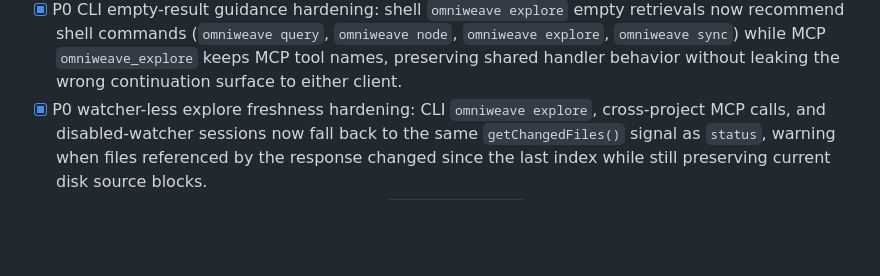
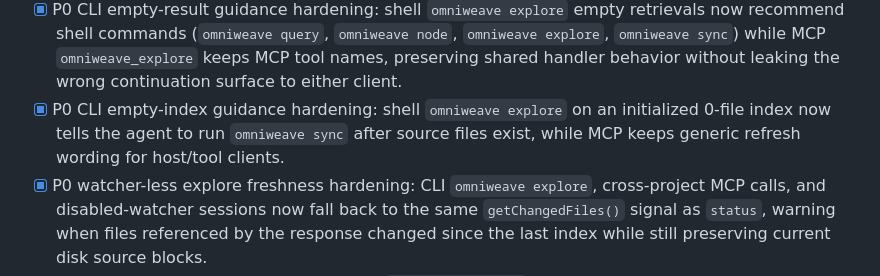
Before and after one commit to SolvingLab/OmniWeave, a Markdown page: CHECKPOINT.md, the part around one of its changes. GitHub-like rendering; blank space fills up the shorter version.

Commit message:
Update empty-index validation checkpoint

```diff
--- a/CHECKPOINT.md
+++ b/CHECKPOINT.md
@@ -84,6 +84,7 @@ Boundary rules:
 - [x] P0 CLI/MCP explore parity hardening: `omniweave explore` is covered end-to-end through the built CLI for empty-result recovery guidance and low-signal snapshot suppression; `serve` help now separates the default 5-tool MCP surface from opt-in tools.
 - [x] P0 CLI unindexed explore recovery hardening: `omniweave explore` on a project without `.omniweave/` now mirrors MCP's success-shaped expected-condition policy by printing actionable guidance to stdout and exiting 0, so shell-only agents continue with built-in tools instead of treating OmniWeave as broken.
 - [x] P0 CLI empty-result guidance hardening: shell `omniweave explore` empty retrievals now recommend shell commands (`omniweave query`, `omniweave node`, `omniweave explore`, `omniweave sync`) while MCP `omniweave_explore` keeps MCP tool names, preserving shared handler behavior without leaking the wrong continuation surface to either client.
+- [x] P0 CLI empty-index guidance hardening: shell `omniweave explore` on an initialized 0-file index now tells the agent to run `omniweave sync` after source files exist, while MCP keeps generic refresh wording for host/tool clients.
 - [x] P0 watcher-less explore freshness hardening: CLI `omniweave explore`, cross-project MCP calls, and disabled-watcher sessions now fall back to the same `getChangedFiles()` signal as `status`, warning when files referenced by the response changed since the last index while still preserving current disk source blocks.
 - [x] P0 deleted-source stale hardening: when `omniweave_explore` hits a stale indexed symbol whose file has been removed from disk, it now renders an explicit `indexed but missing on disk` source-section placeholder, classifies the removed path as referenced by the response, and warns agents not to trust graph facts until `omniweave sync` or reindex reconciles the project.
 - [x] P0 explore maxFiles input hardening: direct MCP callers may pass loose JSON values, so `omniweave_explore` now parses finite numeric strings, clamps numeric input to 1–20, and falls back to the adaptive tier default for invalid values instead of letting `NaN` bypass the file cap.
```
Also changed, not shown: other parts of CHECKPOINT.md (+1 -0 lines).
